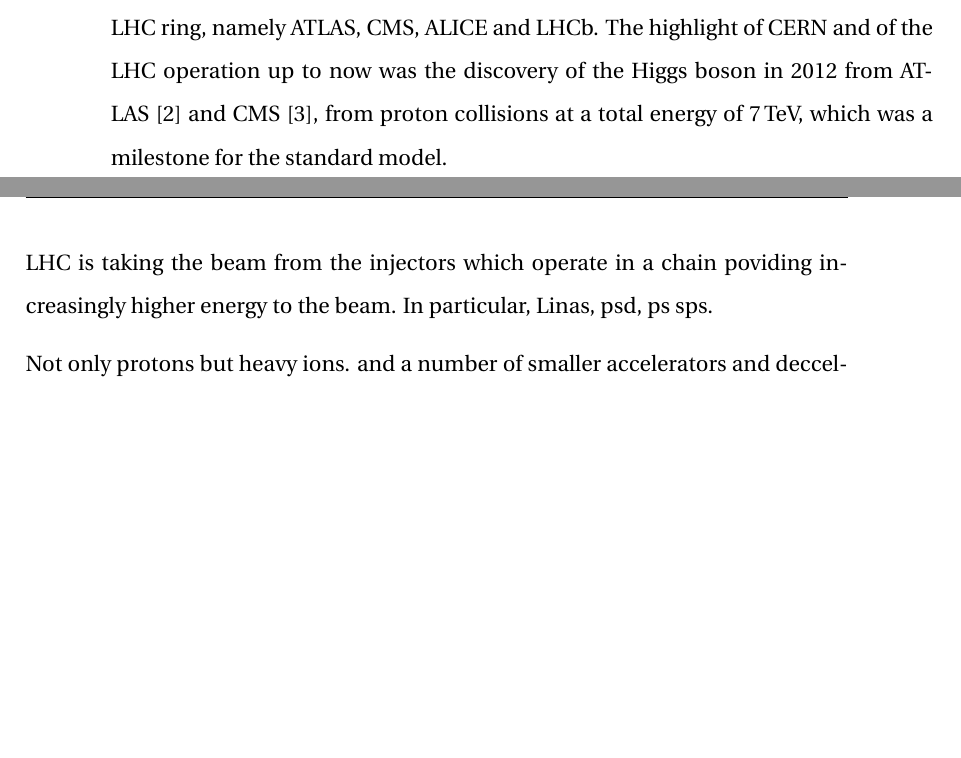
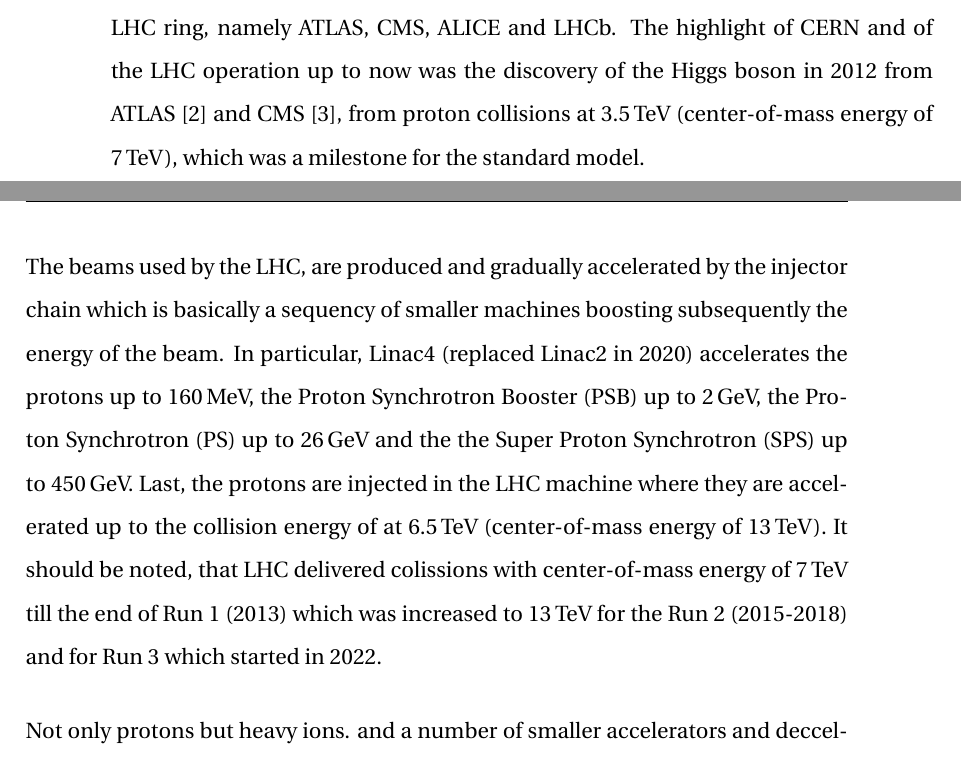
Before and after one commit to natriant/PhD_thesis, a LaTeX thesis (main.tex, which reads chapters/introduction.tex): two parts of pages 17 and 18 of 100 before the commit and two parts of pages 17 and 18 of 101 after it, joined at a grey line, cut so that both start at the same text, the shorter picture padded with empty space. Compiled offline with pdfLaTeX.

Commit message:
update intro

```diff
--- a/chapters/introduction.tex
+++ b/chapters/introduction.tex
@@ -8,10 +8,9 @@
 
 CERN (European Organisation of Nuclear Research), located on the Franco-Swiss border near Geneva, is at the forefront of the accelerator physics research as it operates an extensive network of accelerators, illustrated in Fig.~\ref{fig:cern_accelerator_complex}, including the well-known Large Hadron Collider (LHC)~\cite{Brüning:782076}.
 
-LHC is a circular machine, 27\, km long, built about 100\,m underground and is currently the largest and most powerful accelerator. It accelerates and collides two counter-rotating beams at the four main experiments which are located around the LHC ring, namely ATLAS, CMS, ALICE and LHCb. The highlight of CERN and of the LHC operation up to now was the discovery of the Higgs boson in 2012 from ATLAS~\cite{ATLAS_Higgs} and CMS~\cite{CMS_Higgs}, from proton collisions at a total energy of 7\,TeV, which was a milestone for the standard model. % Importance of higgs discovery: https://home.cern/resources/faqs/cern-and-higgs-boson
+LHC is a circular machine, 27\, km long, built about 100\,m underground and is currently the largest and most powerful accelerator. It accelerates and collides two counter-rotating beams at the four main experiments which are located around the LHC ring, namely ATLAS, CMS, ALICE and LHCb. The highlight of CERN and of the LHC operation up to now was the discovery of the Higgs boson in 2012 from ATLAS~\cite{ATLAS_Higgs} and CMS~\cite{CMS_Higgs}, from proton collisions at 3.5\,TeV (center-of-mass energy of 7\,TeV), which was a milestone for the standard model. % Importance of higgs discovery: https://home.cern/resources/faqs/cern-and-higgs-boson
 
-
-LHC is taking the beam from the injectors which operate in a chain poviding increasingly higher energy to the beam. In particular, Linas, psd, ps sps.
+The beams used by the LHC, are produced and gradually accelerated by the injector chain which is basically a sequency of smaller machines boosting subsequently the energy of the beam. In particular, Linac4 (replaced Linac2 in 2020) accelerates the protons up to 160\,MeV, the Proton Synchrotron Booster (PSB) up to 2\,GeV, the Proton Synchrotron (PS) up to 26\,GeV and the the Super Proton Synchrotron (SPS) up to 450\,GeV. Last, the protons are injected in the LHC machine where they are accelerated up to the collision energy of at 6.5\,TeV (center-of-mass energy of 13\,TeV). It should be noted, that LHC delivered colissions with center-of-mass energy of 7\,TeV till the end of Run 1 (2013) which was increased to 13\,TeV for the Run 2 (2015-2018) and for Run 3 which started in 2022.
 
 
 Not only protons but heavy ions.
```
